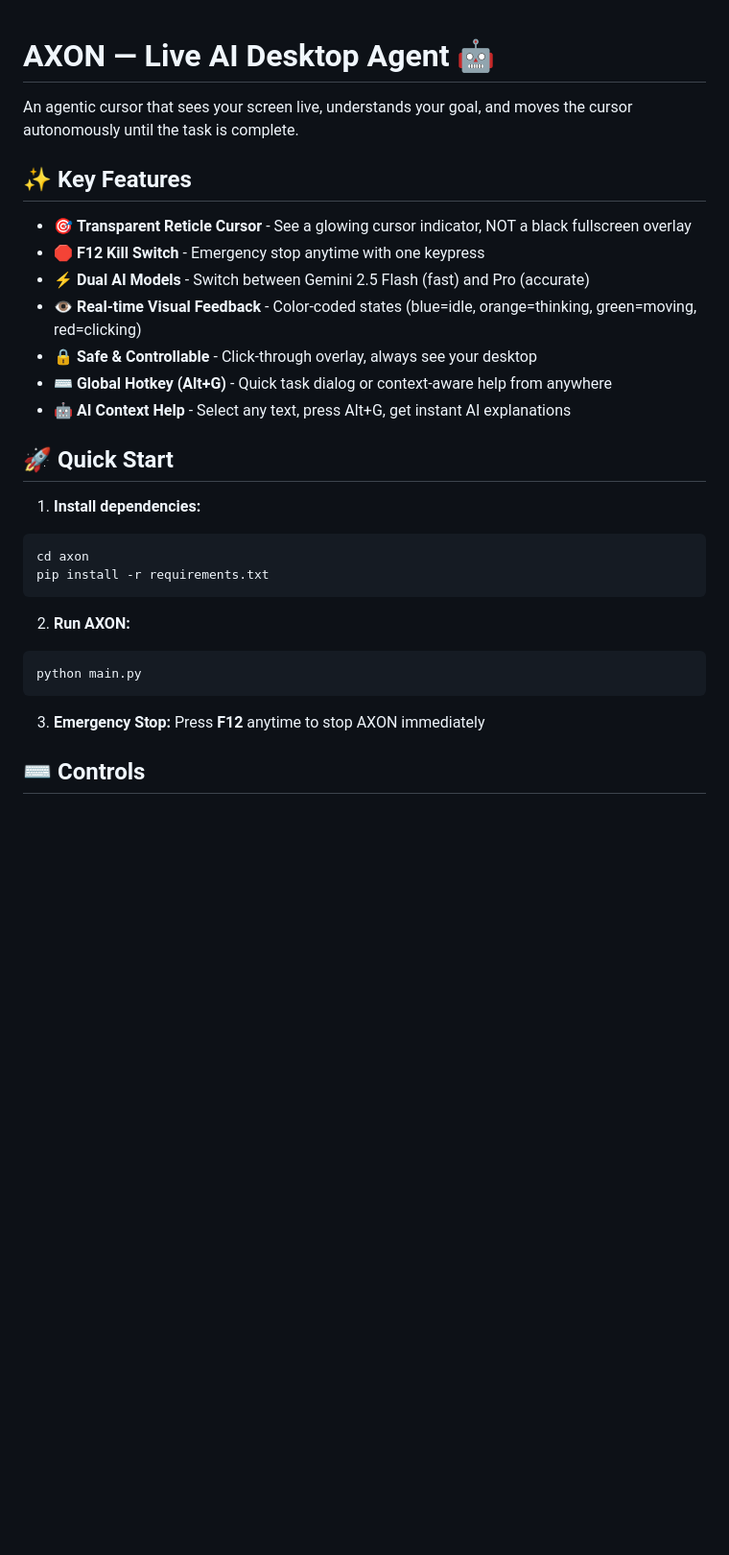
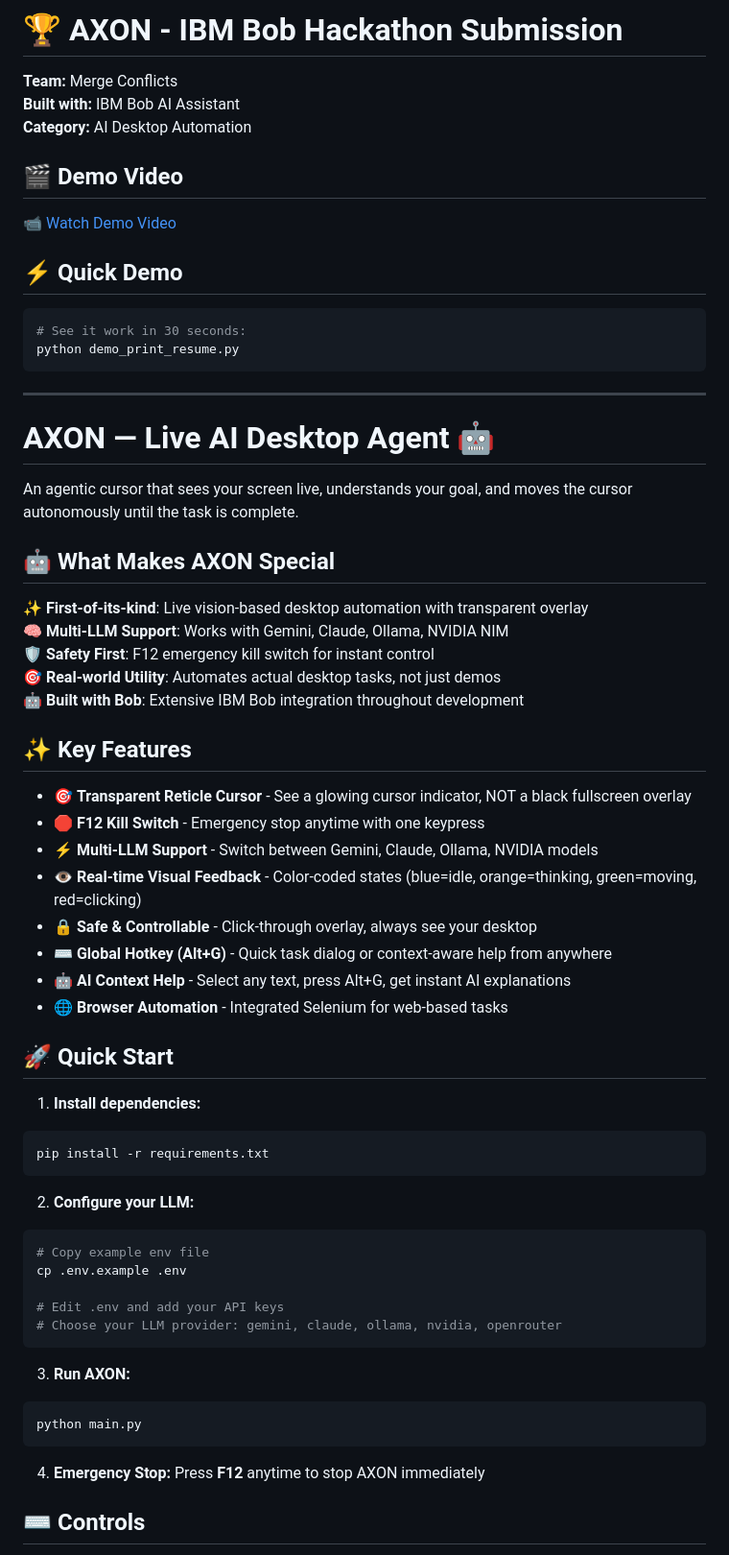
Before and after one commit to pratham092006/ibm-bob-hackathon, a Markdown page: README.md, the part around one of its changes. Shown at 96% size. Rendered like a GitHub page; blank space fills up the shorter version.

````diff
--- a/README.md
+++ b/README.md
@@ -1,31 +1,65 @@
+# 🏆 AXON - IBM Bob Hackathon Submission
+
+**Team:** Merge Conflicts
+**Built with:** IBM Bob AI Assistant
+**Category:** AI Desktop Automation
+
+## 🎬 Demo Video
+[📹 Watch Demo Video](YOUR_VIDEO_LINK_HERE)
+
+## ⚡ Quick Demo
+```bash
+# See it work in 30 seconds:
+python demo_print_resume.py
+```
+
+---
+
 # AXON — Live AI Desktop Agent 🤖
 
 An agentic cursor that sees your screen live, understands your goal, and moves the cursor autonomously until the task is complete.
+
+## 🤖 What Makes AXON Special
+
+✨ **First-of-its-kind**: Live vision-based desktop automation with transparent overlay
+🧠 **Multi-LLM Support**: Works with Gemini, Claude, Ollama, NVIDIA NIM
+🛡️ **Safety First**: F12 emergency kill switch for instant control
+🎯 **Real-world Utility**: Automates actual desktop tasks, not just demos
+🤖 **Built with Bob**: Extensive IBM Bob integration throughout development
 
 ## ✨ Key Features
 
 - 🎯 **Transparent Reticle Cursor** - See a glowing cursor indicator, NOT a black fullscreen overlay
 - 🛑 **F12 Kill Switch** - Emergency stop anytime with one keypress
-- ⚡ **Dual AI Models** - Switch between Gemini 2.5 Flash (fast) and Pro (accurate)
+- ⚡ **Multi-LLM Support** - Switch between Gemini, Claude, Ollama, NVIDIA models
 - 👁️ **Real-time Visual Feedback** - Color-coded states (blue=idle, orange=thinking, green=moving, red=clicking)
 - 🔒 **Safe & Controllable** - Click-through overlay, always see your desktop
 - ⌨️ **Global Hotkey (Alt+G)** - Quick task dialog or context-aware help from anywhere
 - 🤖 **AI Context Help** - Select any text, press Alt+G, get instant AI explanations
+- 🌐 **Browser Automation** - Integrated Selenium for web-based tasks
 
 ## 🚀 Quick Start
 
 1. **Install dependencies:**
 ```bash
-cd axon
 pip install -r requirements.txt
 ```
 
-2. **Run AXON:**
+2. **Configure your LLM:**
+```bash
+# Copy example env file
+cp .env.example .env
+
+# Edit .env and add your API keys
+# Choose your LLM provider: gemini, claude, ollama, nvidia, openrouter
+```
+
+3. **Run AXON:**
 ```bash
 python main.py
 ```
 
-3. **Emergency Stop:** Press **F12** anytime to stop AXON immediately
+4. **Emergency Stop:** Press **F12** anytime to stop AXON immediately
 
 ## ⌨️ Controls
 
````
Also changed, not shown: other parts of README.md (+130 -28 lines), BOB_USAGE_EVIDENCE.md (added, +373 -0 lines).
